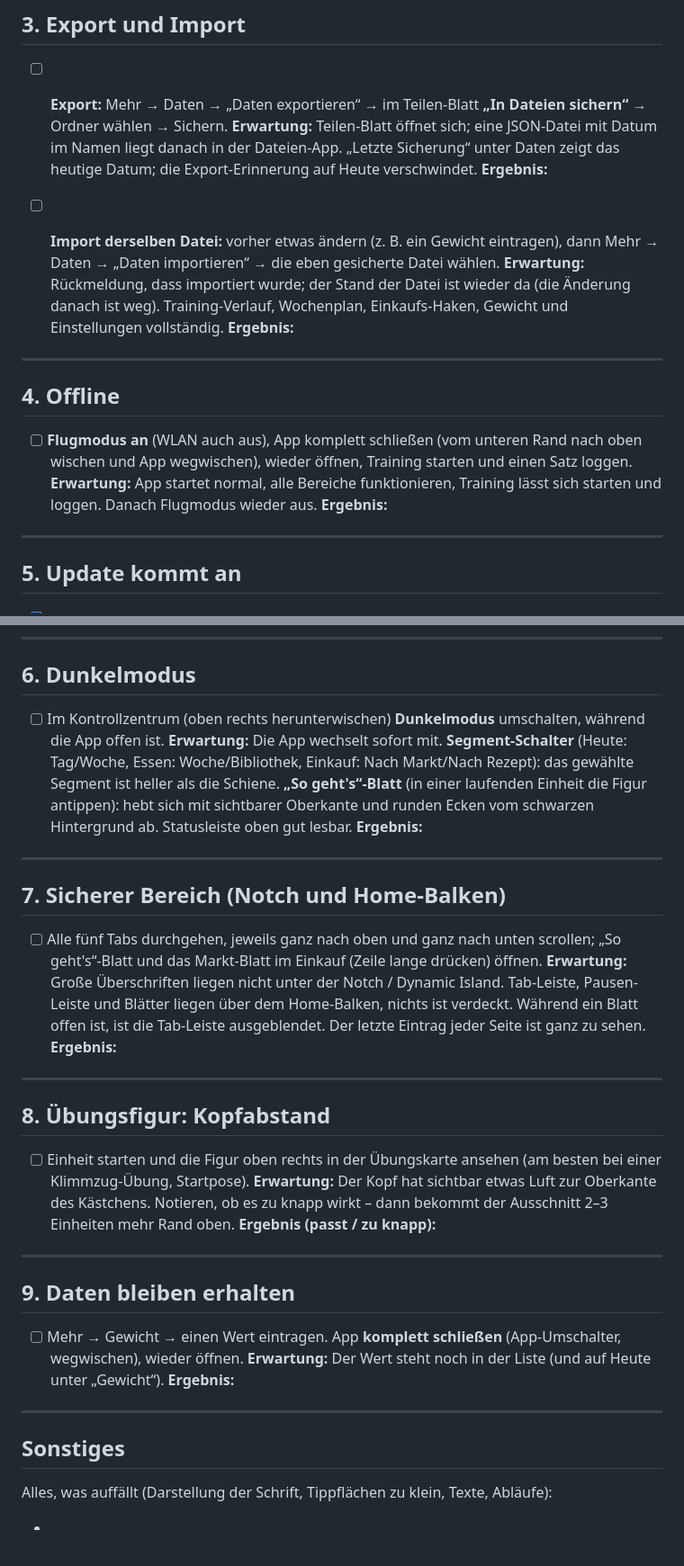
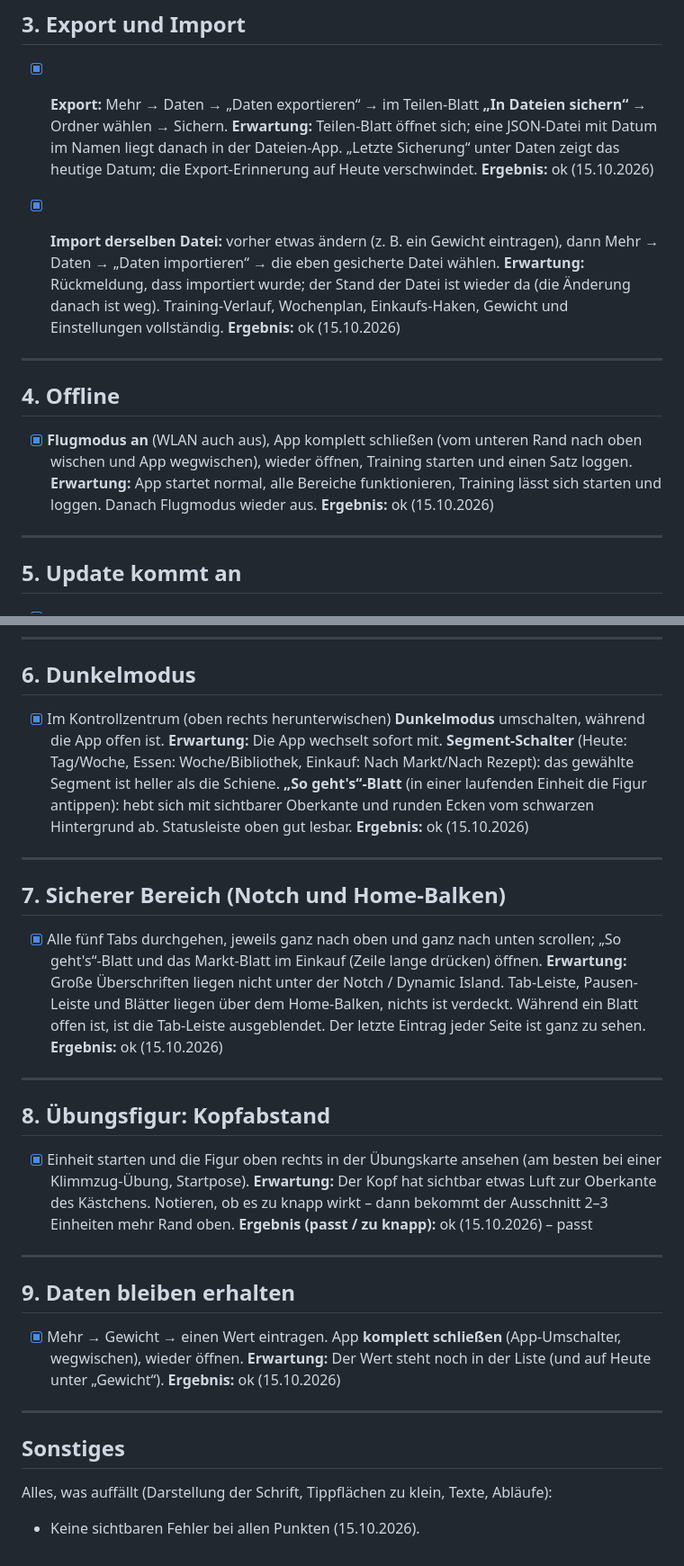
Before and after one commit to peppdoe/fit-einkauf, a Markdown page: docs/iphone-test.md, 2 parts joined by grey strips. Shown at 90% size. GitHub-like rendering; blank space fills up the shorter version.

```diff
--- a/docs/iphone-test.md
+++ b/docs/iphone-test.md
@@ -60,21 +60,21 @@ Vorbereitung: Training → „Training starten“ → einen Satz mit „Satz …
 
 ## 3. Export und Import
 
-- [ ] **Export:** Mehr → Daten → „Daten exportieren“ → im Teilen-Blatt **„In Dateien sichern“** → Ordner wählen → Sichern.
+- [x] **Export:** Mehr → Daten → „Daten exportieren“ → im Teilen-Blatt **„In Dateien sichern“** → Ordner wählen → Sichern.
   **Erwartung:** Teilen-Blatt öffnet sich; eine JSON-Datei mit Datum im Namen liegt danach in der Dateien-App. „Letzte Sicherung“ unter Daten zeigt das heutige Datum; die Export-Erinnerung auf Heute verschwindet.
-  **Ergebnis:**
+  **Ergebnis:** ok (15.10.2026)
 
-- [ ] **Import derselben Datei:** vorher etwas ändern (z. B. ein Gewicht eintragen), dann Mehr → Daten → „Daten importieren“ → die eben gesicherte Datei wählen.
+- [x] **Import derselben Datei:** vorher etwas ändern (z. B. ein Gewicht eintragen), dann Mehr → Daten → „Daten importieren“ → die eben gesicherte Datei wählen.
   **Erwartung:** Rückmeldung, dass importiert wurde; der Stand der Datei ist wieder da (die Änderung danach ist weg). Training-Verlauf, Wochenplan, Einkaufs-Haken, Gewicht und Einstellungen vollständig.
-  **Ergebnis:**
+  **Ergebnis:** ok (15.10.2026)
 
 ---
 
 ## 4. Offline
 
-- [ ] **Flugmodus an** (WLAN auch aus), App komplett schließen (vom unteren Rand nach oben wischen und App wegwischen), wieder öffnen, Training starten und einen Satz loggen.
+- [x] **Flugmodus an** (WLAN auch aus), App komplett schließen (vom unteren Rand nach oben wischen und App wegwischen), wieder öffnen, Training starten und einen Satz loggen.
   **Erwartung:** App startet normal, alle Bereiche funktionieren, Training lässt sich starten und loggen. Danach Flugmodus wieder aus.
-  **Ergebnis:**
+  **Ergebnis:** ok (15.10.2026)
 
 ---
 
@@ -90,33 +90,33 @@ Vorbereitung: Training → „Training starten“ → einen Satz mit „Satz …
 
 ## 6. Dunkelmodus
 
-- [ ] Im Kontrollzentrum (oben rechts herunterwischen) **Dunkelmodus** umschalten, während die App offen ist.
+- [x] Im Kontrollzentrum (oben rechts herunterwischen) **Dunkelmodus** umschalten, während die App offen ist.
   **Erwartung:** Die App wechselt sofort mit. **Segment-Schalter** (Heute: Tag/Woche, Essen: Woche/Bibliothek, Einkauf: Nach Markt/Nach Rezept): das gewählte Segment ist heller als die Schiene. **„So geht's“-Blatt** (in einer laufenden Einheit die Figur antippen): hebt sich mit sichtbarer Oberkante und runden Ecken vom schwarzen Hintergrund ab. Statusleiste oben gut lesbar.
-  **Ergebnis:**
+  **Ergebnis:** ok (15.10.2026)
 
 ---
 
 ## 7. Sicherer Bereich (Notch und Home-Balken)
 
-- [ ] Alle fünf Tabs durchgehen, jeweils ganz nach oben und ganz nach unten scrollen; „So geht's“-Blatt und das Markt-Blatt im Einkauf (Zeile lange drücken) öffnen.
+- [x] Alle fünf Tabs durchgehen, jeweils ganz nach oben und ganz nach unten scrollen; „So geht's“-Blatt und das Markt-Blatt im Einkauf (Zeile lange drücken) öffnen.
   **Erwartung:** Große Überschriften liegen nicht unter der Notch / Dynamic Island. Tab-Leiste, Pausen-Leiste und Blätter liegen über dem Home-Balken, nichts ist verdeckt. Während ein Blatt offen ist, ist die Tab-Leiste ausgeblendet. Der letzte Eintrag jeder Seite ist ganz zu sehen.
-  **Ergebnis:**
+  **Ergebnis:** ok (15.10.2026)
 
 ---
 
 ## 8. Übungsfigur: Kopfabstand
 
-- [ ] Einheit starten und die Figur oben rechts in der Übungskarte ansehen (am besten bei einer Klimmzug-Übung, Startpose).
+- [x] Einheit starten und die Figur oben rechts in der Übungskarte ansehen (am besten bei einer Klimmzug-Übung, Startpose).
   **Erwartung:** Der Kopf hat sichtbar etwas Luft zur Oberkante des Kästchens. Notieren, ob es zu knapp wirkt – dann bekommt der Ausschnitt 2–3 Einheiten mehr Rand oben.
-  **Ergebnis (passt / zu knapp):**
+  **Ergebnis (passt / zu knapp):** ok (15.10.2026) – passt
 
 ---
 
 ## 9. Daten bleiben erhalten
 
-- [ ] Mehr → Gewicht → einen Wert eintragen. App **komplett schließen** (App-Umschalter, wegwischen), wieder öffnen.
+- [x] Mehr → Gewicht → einen Wert eintragen. App **komplett schließen** (App-Umschalter, wegwischen), wieder öffnen.
   **Erwartung:** Der Wert steht noch in der Liste (und auf Heute unter „Gewicht“).
-  **Ergebnis:**
+  **Ergebnis:** ok (15.10.2026)
 
 ---
 
@@ -124,4 +124,4 @@ Vorbereitung: Training → „Training starten“ → einen Satz mit „Satz …
 
 Alles, was auffällt (Darstellung der Schrift, Tippflächen zu klein, Texte, Abläufe):
 
--
+- Keine sichtbaren Fehler bei allen Punkten (15.10.2026).
```
Also changed, not shown: other parts of docs/iphone-test.md (+15 -15 lines), docs/HANDOFF.md (+10 -10 lines).
